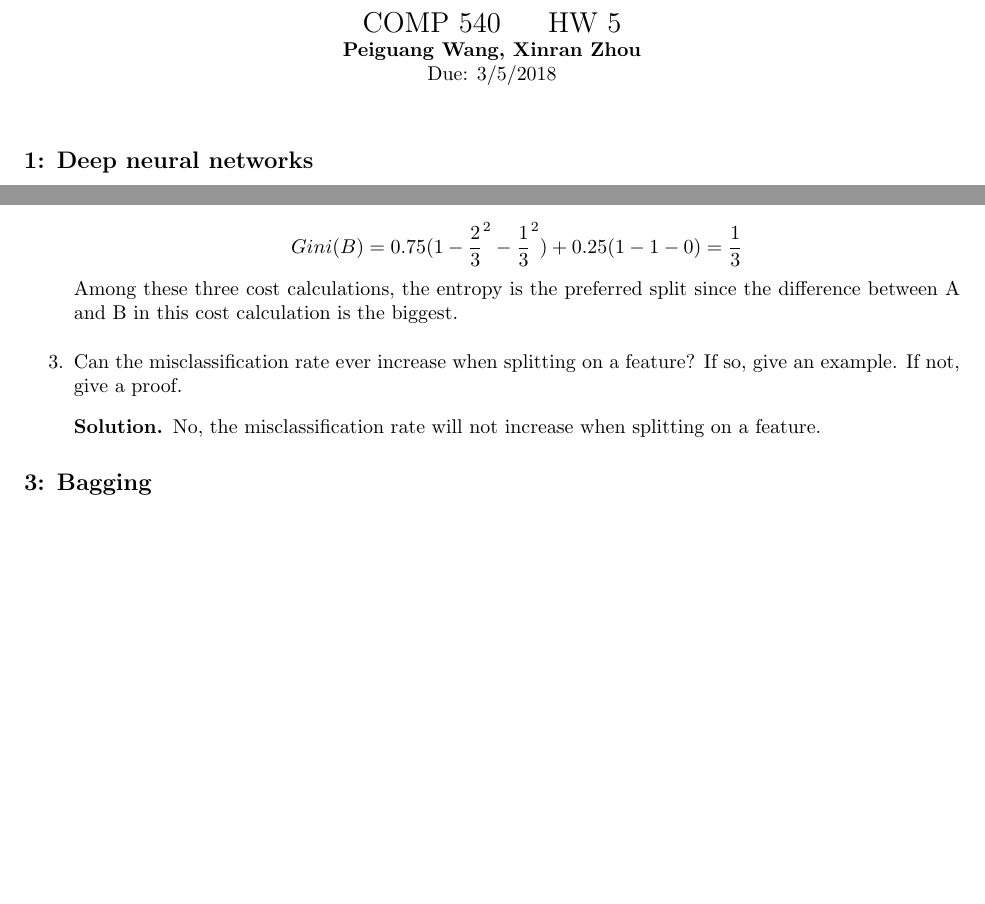
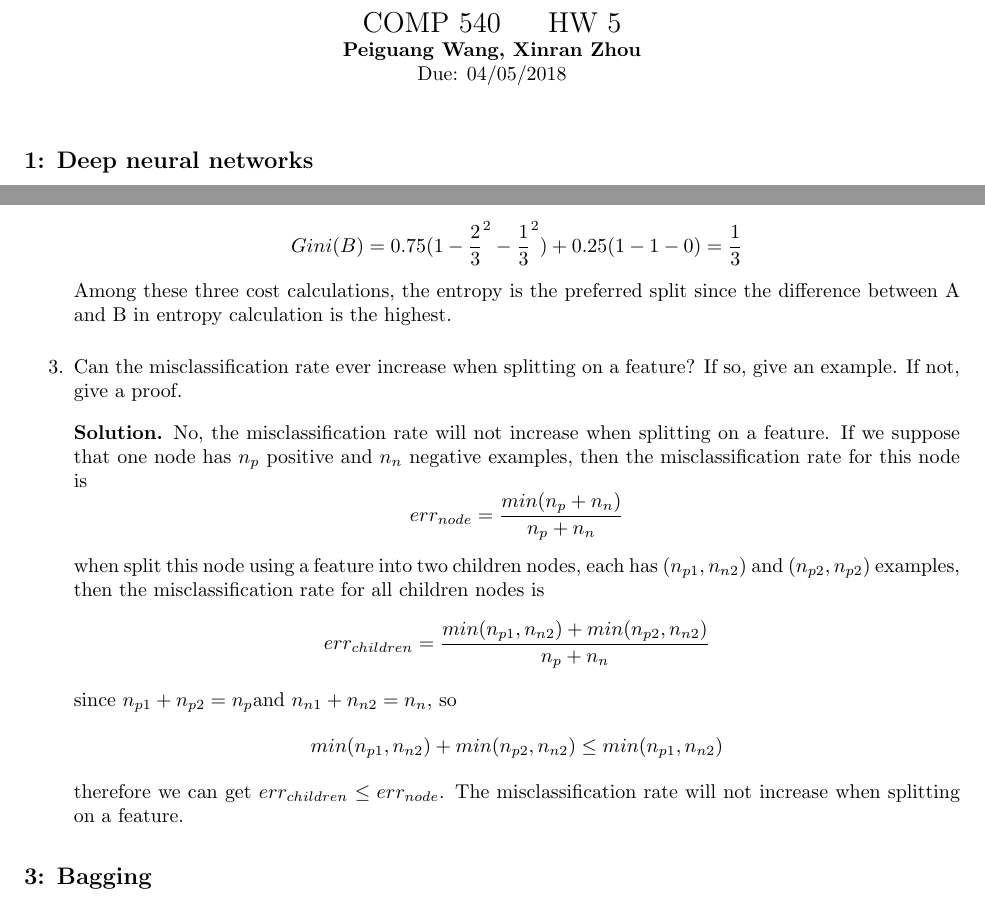
Before and after one commit to Hikaru518/statistical_ML, a LaTeX book (proj5/writeup/HW5.tex): two parts of pages 1 and 2 of 4, joined at a grey line, cut so that both start at the same text, the shorter picture padded with empty space. Compiled offline with pdfLaTeX.

Commit message:
add change

```diff
--- a/proj5/writeup/HW5.tex
+++ b/proj5/writeup/HW5.tex
@@ -84,7 +84,7 @@
 \begin{center}
 {\Large COMP 540 \hspace{0.5cm} HW 5}\\
 \textbf{Peiguang Wang, Xinran Zhou}\\ %You should put your name here
-Due: 3/5/2018 %You should write the date here.
+Due: 04/05/2018 %You should write the date here.
 \end{center}
 
 \vspace{0.2 cm}
@@ -147,11 +147,18 @@ Due: 3/5/2018 %You should write the date here.
 			\textbf{Gini Index:}
 			$$Gini(A) = 0.5(1-0.75^2 - 0.25^2) + 0.25(1-0.25^2 - 0.75^2) = 0.375$$
 			$$Gini(B) = 0.75(1-\frac{2}{3}^2 - \frac{1}{3}^2)+0.25(1-1-0)=\frac{1}{3}$$
-			Among these three cost calculations, the entropy is the preferred split since the difference between A and B in this cost calculation is the biggest.
+			Among these three cost calculations, the entropy is the preferred split since the difference between A and B in entropy calculation is the highest.
 		\end{soln}
 		\item Can the misclassification rate ever increase when splitting on a feature? If so, give an example. If not, give a proof.
 		\begin{soln}
 			No, the misclassification rate will not increase when splitting on a feature.
+			If we suppose that one node has $n_p$ positive and $n_n$ negative examples, then the misclassification rate for this node is
+			$$err_{node} = \frac{min(n_p + n_n)}{n_p+n_n}$$
+			when split this node using a feature into two children nodes, each has $(n_{p1},n_{n2})$ and $(n_{p2},n_{p2})$ examples, then the misclassification rate for all children nodes is
+			$$err_{children} = \frac{min(n_{p1},n_{n2})+min(n_{p2},n_{n2})}{n_p+n_n}$$
+			since $n_{p1} + n_{p2} = n_p$and $n_{n1} +n_{n2} = n_n$, so
+			$$min(n_{p1},n_{n2})+min(n_{p2},n_{n2})\leq min(n_{p1},n_{n2})$$
+			therefore we can get $err_{children} \leq err_{node}$. The misclassification rate will not increase when splitting on a feature.
 		\end{soln}
 	\end{enumerate}
 \subsection*{3: Bagging }
```
Also changed, not shown: proj5/writeup/HW5.pdf, proj5/writeup/HW5.tex (2 more changed lines), 2 other files.
